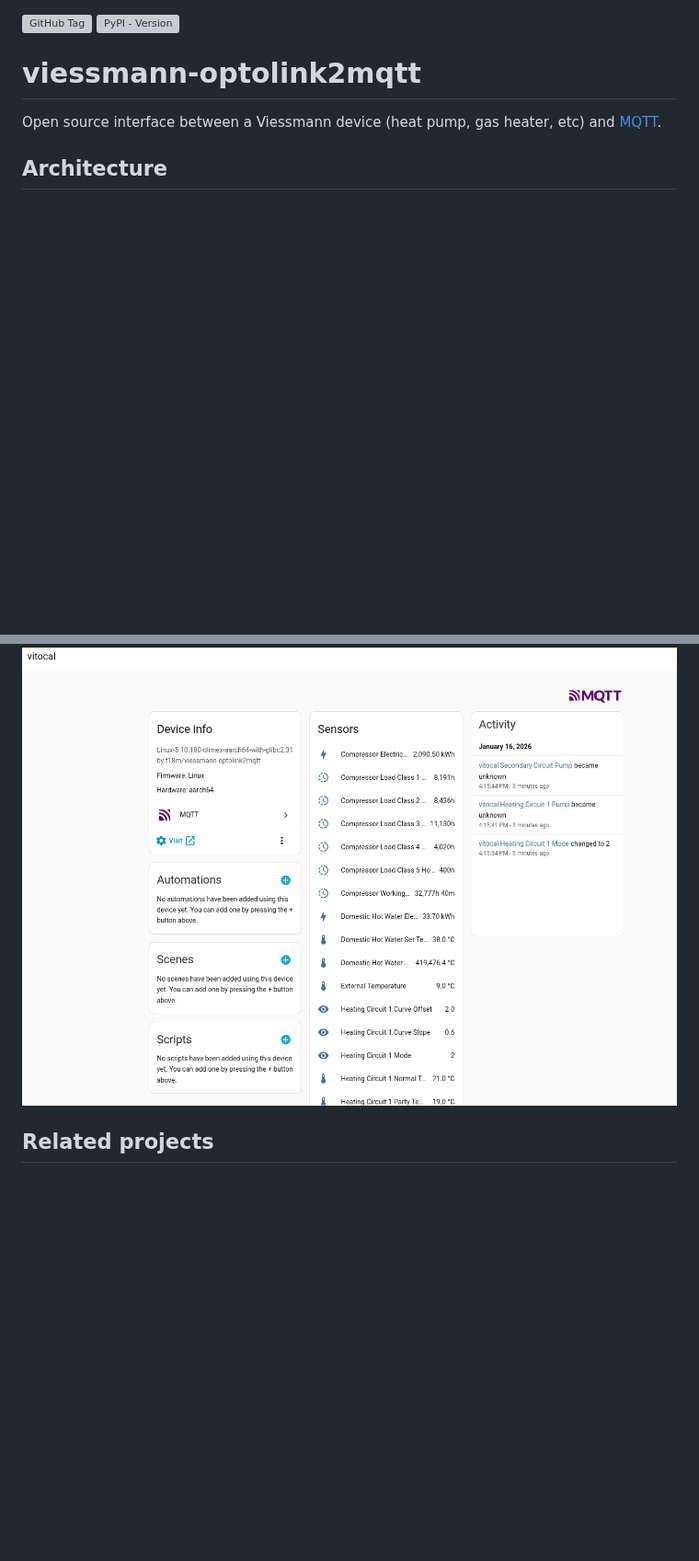
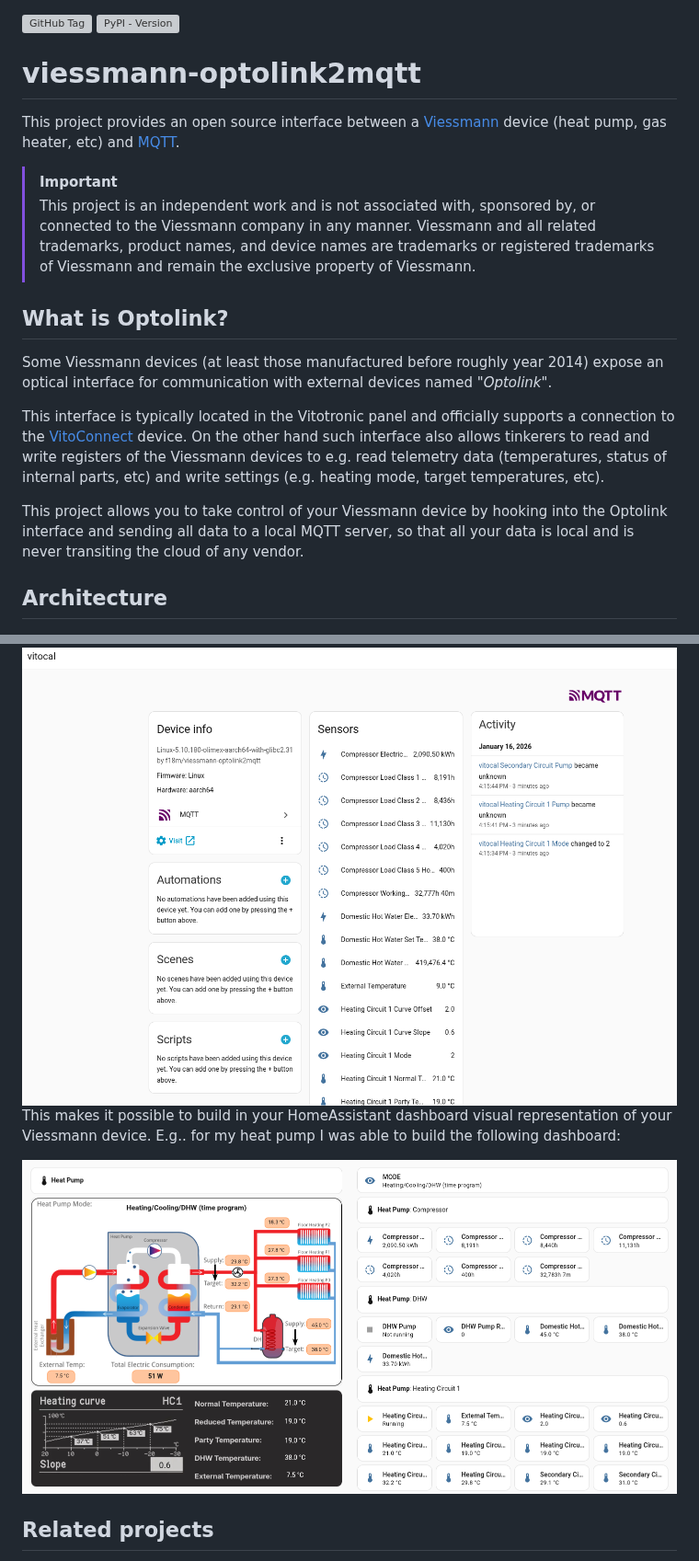
Before and after one commit to f18m/viessmann-optolink2mqtt, a Markdown page: README.md, 2 parts joined by grey strips. Shown at 92% size. Drawn GitHub-style; pictures changed too: docs/home_assistant_dashboard1.png (added); blank space fills up the shorter version; grey boxes are pictures that could not be loaded.

Commit message:
More details

```diff
--- a/README.md
+++ b/README.md
@@ -3,8 +3,29 @@
 
 # viessmann-optolink2mqtt
 
-Open source interface between a Viessmann device (heat pump, gas heater, etc) and
+This project provides an open source interface between a [Viessmann](https://en.wikipedia.org/wiki/Viessmann) device (heat pump, gas heater, etc) and
 [MQTT](https://en.wikipedia.org/wiki/MQTT).
+
+> [!IMPORTANT]
+> This project is an independent work and is not associated with, sponsored by, or connected to the Viessmann company in any manner. Viessmann and all related trademarks, product names, and device names are trademarks or registered trademarks of Viessmann and remain the exclusive property of Viessmann.
+
+
+## What is Optolink?
+
+Some Viessmann devices (at least those manufactured before roughly year 2014) expose an optical interface
+for communication with external devices named "_Optolink_".
+
+This interface is typically located in the Vitotronic panel and officially supports a connection to the
+[VitoConnect](https://www.viessmann.co.uk/en/products/control-system-and-connectivity/vitoconnect.html)
+device.
+On the other hand such interface also allows tinkerers to read and write registers of the Viessmann devices
+to e.g. read telemetry data (temperatures, status of internal parts, etc) and write settings
+(e.g. heating mode, target temperatures, etc).
+
+This project allows you to take control of your Viessmann device by hooking into the Optolink interface
+and sending all data to a local MQTT server, so that all your data is local and is never transiting
+the cloud of any vendor.
+
 
 ## Architecture
 
@@ -69,6 +94,11 @@ with some metadata specific for each sensor, to get the sensor automatically app
 
 <img title="HA integration" alt="HA integration" src="docs/home_assistant_mqtt_device.png">
 
+This makes it possible to build in your HomeAssistant dashboard visual representation of your Viessmann device.
+E.g.. for my heat pump I was able to build the following dashboard:
+
+<img title="HA dashboard" alt="HA dashboard" src="docs/home_assistant_dashboard1.png">
+
 
 ## Related projects
 
```
Also changed, not shown: other parts of README.md (+4 -0 lines).
